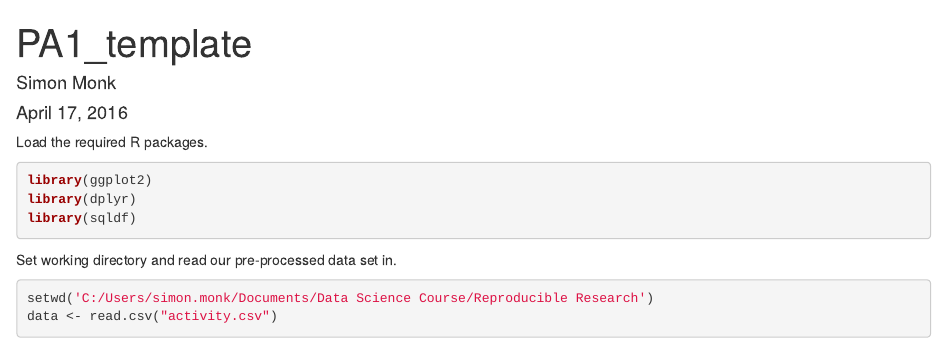
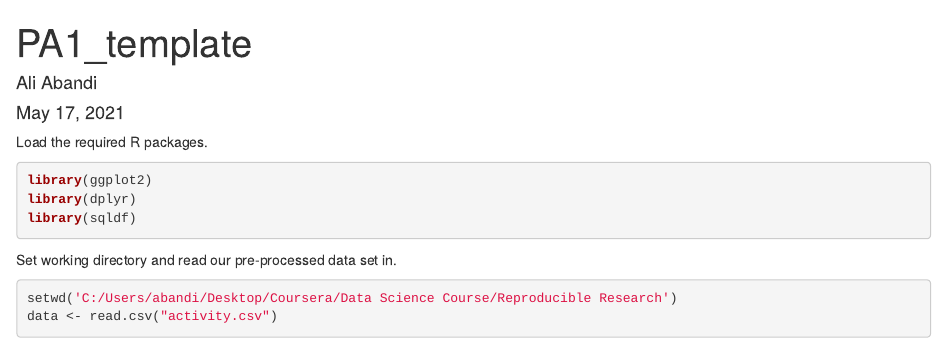
Before and after one commit to aliabandi/Reproducible_Research_Week2_Course_Project-1, an R Markdown document (PA1_template.Rmd): the page in a window 1100 px wide, from its top. Rendered offline with R 4.5, knitr and Pandoc, with nearby package versions; some code elsewhere in the file could not run offline.

Commit message:
Update PA1_template.Rmd

````diff
--- a/PA1_template.Rmd
+++ b/PA1_template.Rmd
@@ -1,7 +1,7 @@
 ---
 title: "PA1_template"
-author: "Simon Monk"
-date: "April 17, 2016"
+author: "Ali Abandi"
+date: "May 17, 2021"
 output: html_document
 ---
 
@@ -16,7 +16,7 @@ library(sqldf)
 Set working directory and read our pre-processed data set in.
 
 ```{r, message = FALSE, warning=FALSE, echo = TRUE}
-setwd('C:/Users/simon.monk/Documents/Data Science Course/Reproducible Research')
+setwd('C:/Users/abandi/Desktop/Coursera/Data Science Course/Reproducible Research')
 data <- read.csv("activity.csv")
 ```
 
````
